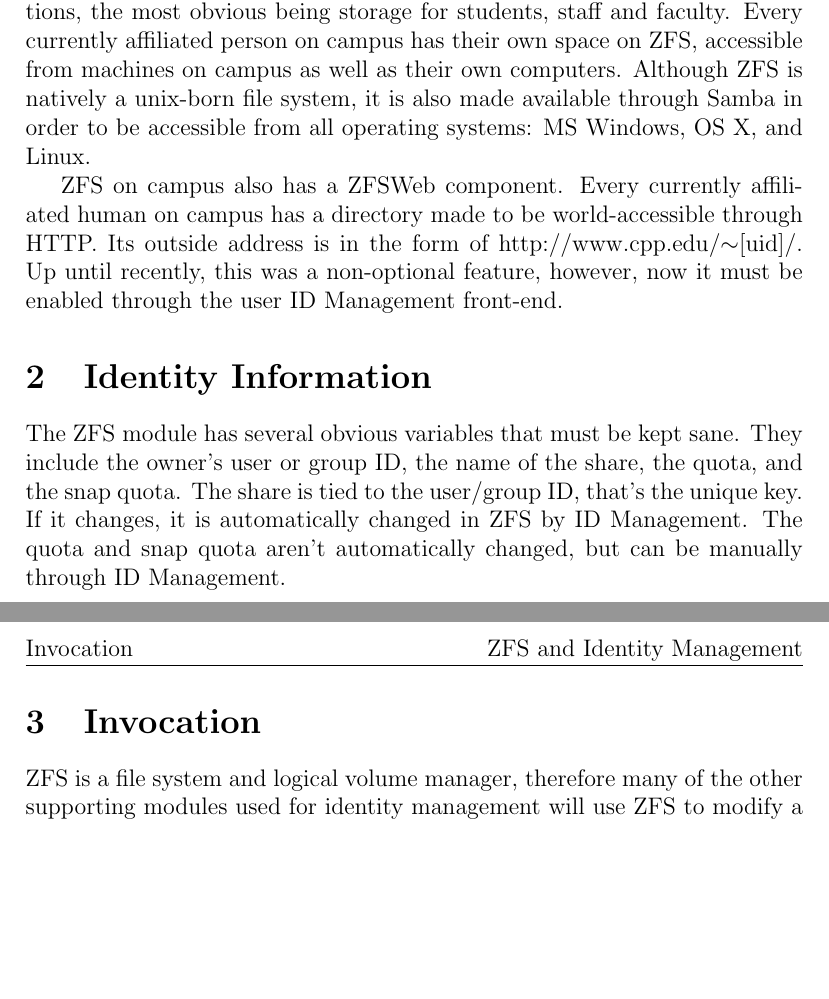
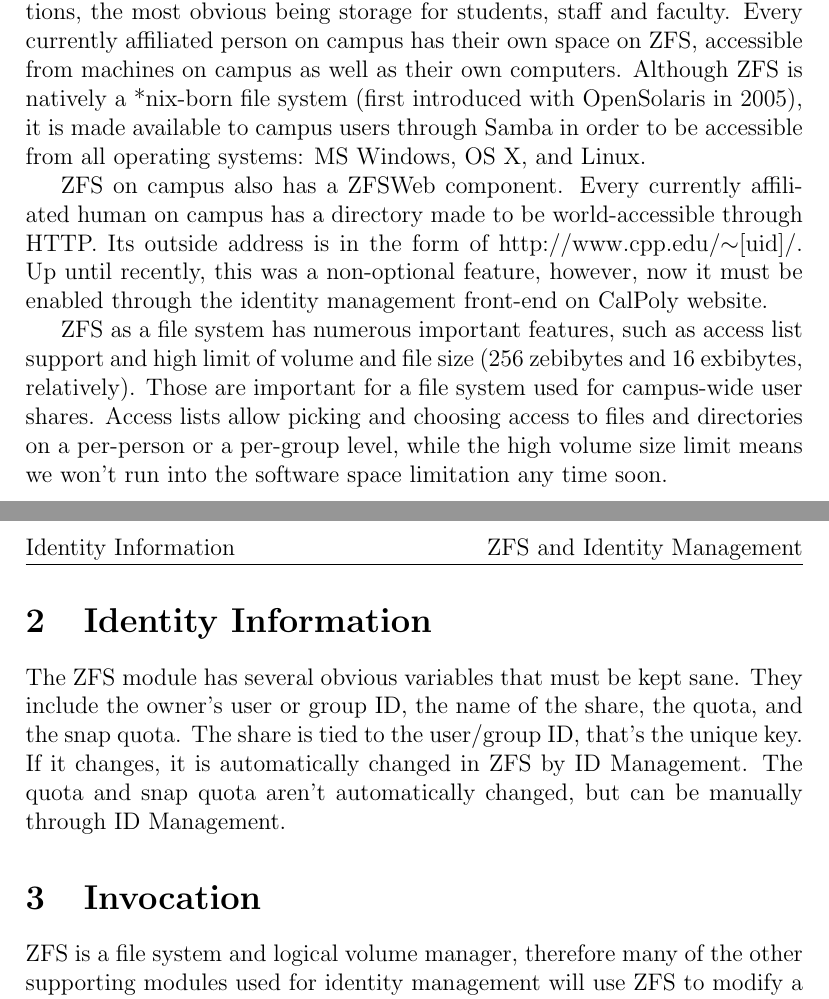
Before and after one commit to hintss/CS499, a LaTeX document (gw2/paper.tex): two parts of pages 2 and 3 of 3, joined at a grey line, cut so that both start at the same text, the shorter picture padded with empty space. Compiled offline with pdfLaTeX.

Commit message:
delicious tex

```diff
--- a/gw2/paper.tex
+++ b/gw2/paper.tex
@@ -44,25 +46,22 @@
 %Functionality
 %What functionality does the module provide?
+ZFS in our identity management platform provides numerous vital functions, the most obvious being storage for students, staff and faculty. Every currently affiliated person on campus has their own space on ZFS, accessible from machines on campus as well as their own computers. Although ZFS is natively a *nix-born file system (first introduced with OpenSolaris in 2005), it is made available to campus users through Samba in order to be accessible from all operating systems: MS Windows, OS X, and Linux.
 
-\section{Functionality}
-ZFS in our identity management platform provides numerous vital functions, the most obvious being storage for students, staff and faculty. Every currently affiliated person on campus has their own space on ZFS, accessible from machines on campus as well as their own computers. Although ZFS is natively a unix-born file system, it is also made available through Samba in order to be accessible from all operating systems: MS Windows, OS X, and Linux.
+ZFS on campus also has a ZFSWeb component. Every currently affiliated human on campus has a directory made to be world-accessible through HTTP. Its outside address is in the form of http://www.cpp.edu/$\sim$[uid]/. Up until recently, this was a non-optional feature, however, now it must be enabled through the identity management front-end on CalPoly website.
 
-ZFS on campus also has a ZFSWeb component. Every currently affiliated human on campus has a directory made to be world-accessible through HTTP. Its outside address is in the form of http://www.cpp.edu/$\sim$[uid]/. Up until recently, this was a non-optional feature, however, now it must be enabled through the user ID Management front-end.
+ZFS as a file system has numerous important features, such as access list support and high limit of volume and file size (256 zebibytes and 16 exbibytes, relatively). Those are important for a file system used for campus-wide user shares. Access lists allow picking and choosing access to files and directories on a per-person or a per-group level, while the high volume size limit means we won't run into the software space limitation any time soon.
 
+\section{Identity Information}
 %Identity Information
 %For modules that initiate automatic or manual identity information updates, what information is automatically and/or manually updated, and what are the authoritative sources? For server administration modules, What identity information is stored in the server? In what form?
 
-\section{Identity Information}
 The ZFS module has several obvious variables that must be kept sane. They include the owner's user or group ID, the name of the share, the quota, and the snap quota. The share is tied to the user/group ID, that's the unique key. If it changes, it is automatically changed in ZFS by ID Management. The quota and snap quota aren't automatically changed, but can be manually through ID Management.
 
+\section{Invocation}
 %Invocation
 %How is the module’s functionality invoked? If there is an Application
 %Programming Interface (API), what methods are published, and how is
 %access controlled?
 
-\section{Invocation}
-ZFS is a file system and logical volume manager, therefore many of the other
-supporting modules used for identity management will use ZFS to modify
-a user or group's file system. In this case, the ZFS module does not have a
-direct API but rather a
+ZFS is a file system and logical volume manager, therefore many of the other supporting modules used for identity management will use ZFS to modify a user or group's file system. In this case, the ZFS module does not have a direct API but rather a
 
```
Also changed, not shown: gw2/paper.tex (21 more changed lines).
